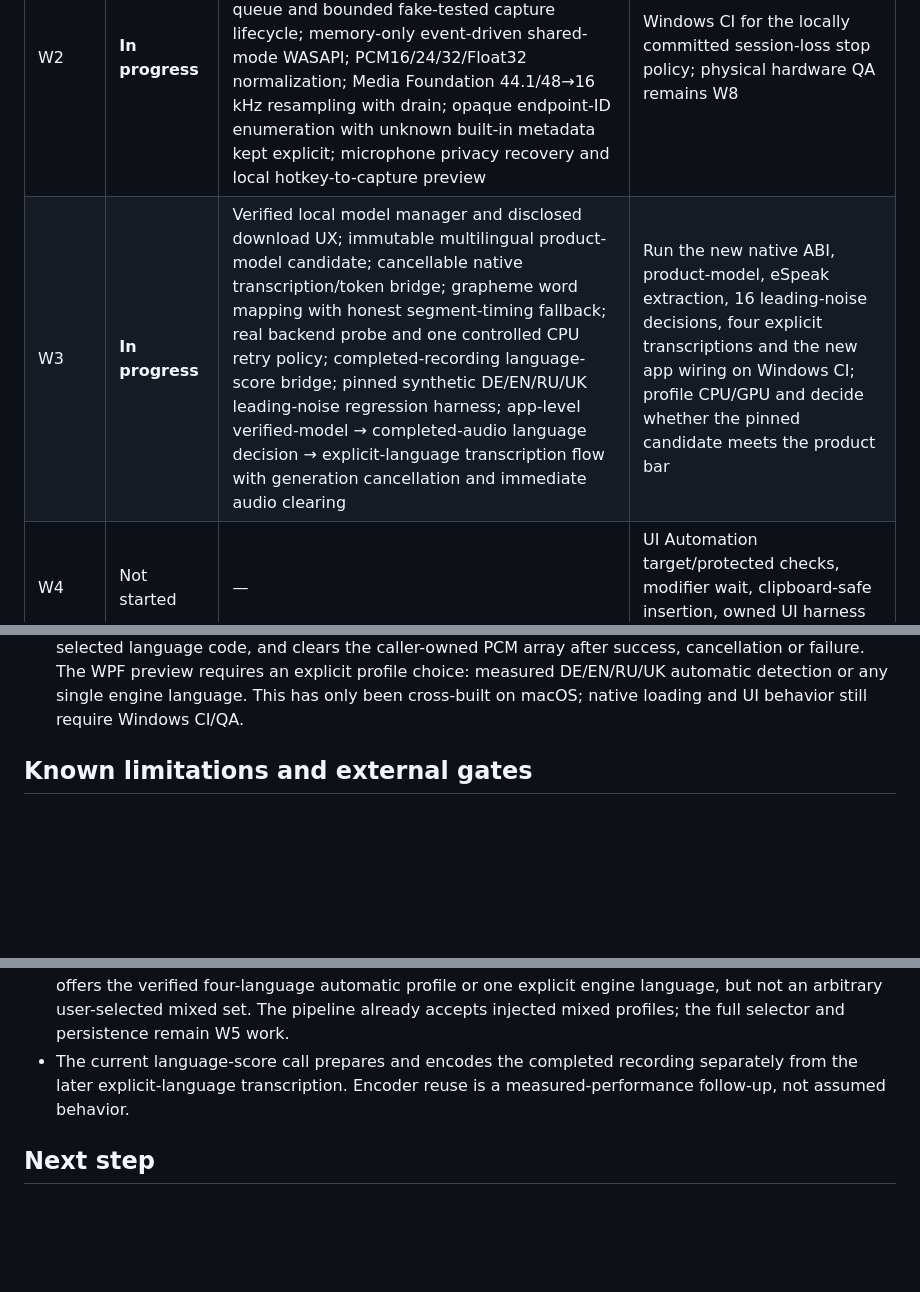
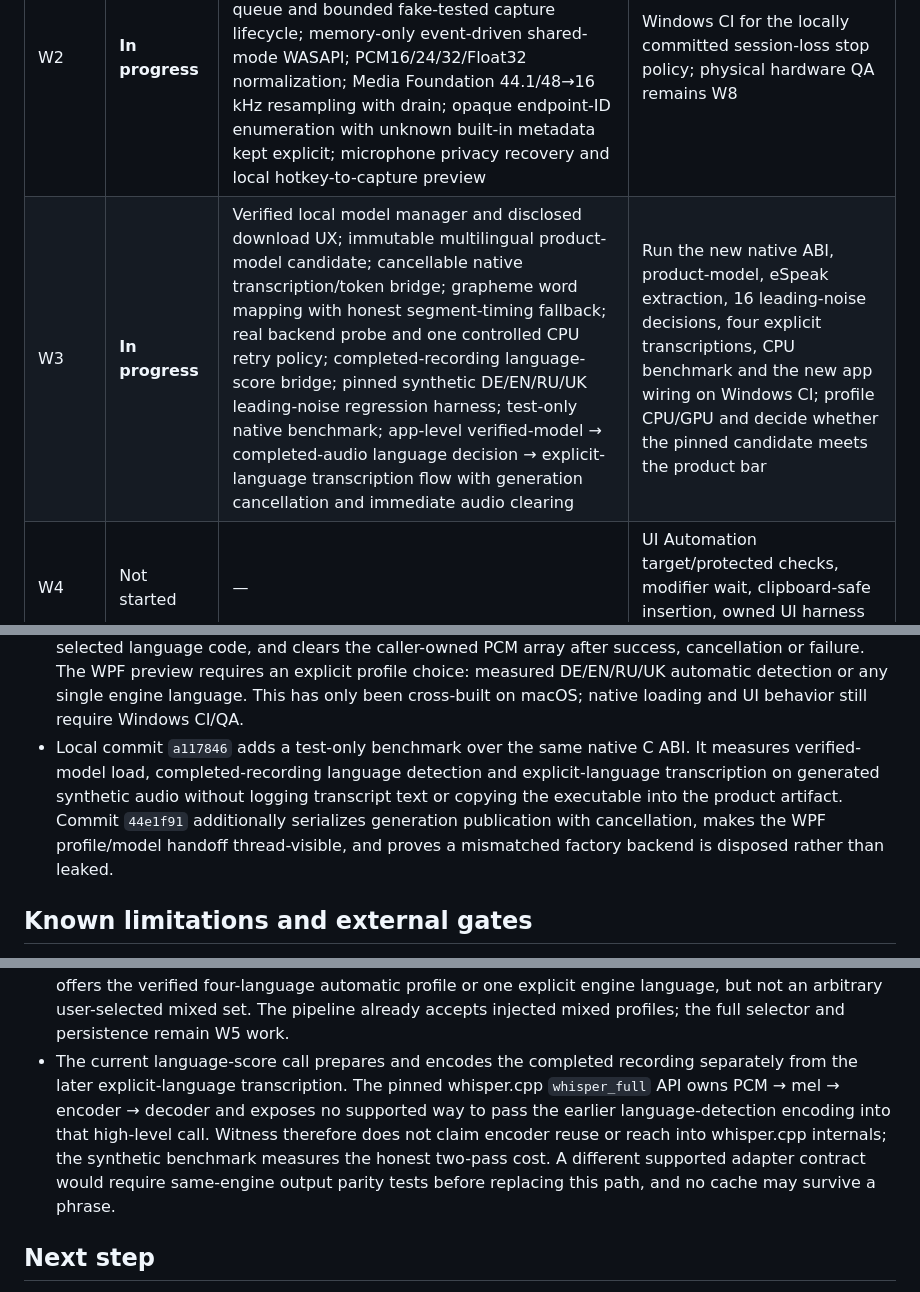
Before and after one commit to igskak/localdictation, a Markdown page: Windows/IMPLEMENTATION_STATUS.md, 3 parts joined by grey strips. Drawn GitHub-style; blank space fills up the shorter version.

Commit message:
Record Windows W3 benchmark status

```diff
--- a/Windows/IMPLEMENTATION_STATUS.md
+++ b/Windows/IMPLEMENTATION_STATUS.md
@@ -26,7 +26,7 @@ cross-targeting on macOS is not reported as Windows validation.
 | W0 | **Complete** | Pinned solution/toolchain/dependencies; Core and WPF shell; successful Windows CI and self-contained artifact; C ABI and real CPU-only RAM PCM-to-whisper smoke with segment timing; signed-manifest/verified-package spike; privacy endpoint inventory; build metadata; baseline hashes | Physical Windows/hardware claims remain intentionally outside W0 |
 | W1 | **Complete** | Recording state machine and cancellation generation; bounded PCM buffer and energy VAD; complete engine language catalog, selection/pin/continuity policy; final-recording language timing guard; Unicode boundary map; conservative cleanup/edit map; all risk signals and release prose bounds; review thresholds/history rules; entitlement/lifetime pure policy; 76 tests passed on macOS and Windows | Windows system lexicon capability remains a W5 platform integration; physical speech accuracy remains W3/W8 |
 | W2 | **In progress** | WPF tray lifecycle, named single-instance lease and non-activating activity badge; hold/toggle hotkeys and startup opt-in; preallocated packet queue and bounded fake-tested capture lifecycle; memory-only event-driven shared-mode WASAPI; PCM16/24/32/Float32 normalization; Media Foundation 44.1/48→16 kHz resampling with drain; opaque endpoint-ID enumeration with unknown built-in metadata kept explicit; microphone privacy recovery and local hotkey-to-capture preview | Windows CI for the locally committed session-loss stop policy; physical hardware QA remains W8 |
-| W3 | **In progress** | Verified local model manager and disclosed download UX; immutable multilingual product-model candidate; cancellable native transcription/token bridge; grapheme word mapping with honest segment-timing fallback; real backend probe and one controlled CPU retry policy; completed-recording language-score bridge; pinned synthetic DE/EN/RU/UK leading-noise regression harness; app-level verified-model → completed-audio language decision → explicit-language transcription flow with generation cancellation and immediate audio clearing | Run the new native ABI, product-model, eSpeak extraction, 16 leading-noise decisions, four explicit transcriptions and the new app wiring on Windows CI; profile CPU/GPU and decide whether the pinned candidate meets the product bar |
+| W3 | **In progress** | Verified local model manager and disclosed download UX; immutable multilingual product-model candidate; cancellable native transcription/token bridge; grapheme word mapping with honest segment-timing fallback; real backend probe and one controlled CPU retry policy; completed-recording language-score bridge; pinned synthetic DE/EN/RU/UK leading-noise regression harness; test-only native benchmark; app-level verified-model → completed-audio language decision → explicit-language transcription flow with generation cancellation and immediate audio clearing | Run the new native ABI, product-model, eSpeak extraction, 16 leading-noise decisions, four explicit transcriptions, CPU benchmark and the new app wiring on Windows CI; profile CPU/GPU and decide whether the pinned candidate meets the product bar |
 | W4 | Not started | — | UI Automation target/protected checks, modifier wait, clipboard-safe insertion, owned UI harness and race tests |
 | W5 | Not started | W0 shell only; it is not a complete user flow | Review/replay integration, six functional Settings sections, onboarding, glossary, bounded visible history, EN/DE resources, synthetic UI screenshots and full hotkey-to-insert path |
 | W6 | Not started | Pure entitlement timing/major policy only | LD1 and Service fixture parity, device identity, activation/release-slot adapters, consent/telemetry allowlists, beta test authority and Windows terms/privacy draft |
@@ -223,6 +223,13 @@ and is not linked or shipped.
   preview requires an explicit profile choice: measured DE/EN/RU/UK automatic
   detection or any single engine language. This has only been cross-built on
   macOS; native loading and UI behavior still require Windows CI/QA.
+- Local commit `a117846` adds a test-only benchmark over the same native C ABI.
+  It measures verified-model load, completed-recording language detection and
+  explicit-language transcription on generated synthetic audio without logging
+  transcript text or copying the executable into the product artifact. Commit
+  `44e1f91` additionally serializes generation publication with cancellation,
+  makes the WPF profile/model handoff thread-visible, and proves a mismatched
+  factory backend is disposed rather than leaked.
 
 ## Known limitations and external gates
 
@@ -243,8 +250,13 @@ and is not linked or shipped.
   set. The pipeline already accepts injected mixed profiles; the full selector
   and persistence remain W5 work.
 - The current language-score call prepares and encodes the completed recording
-  separately from the later explicit-language transcription. Encoder reuse is
-  a measured-performance follow-up, not assumed behavior.
+  separately from the later explicit-language transcription. The pinned
+  whisper.cpp `whisper_full` API owns PCM → mel → encoder → decoder and exposes
+  no supported way to pass the earlier language-detection encoding into that
+  high-level call. Witness therefore does not claim encoder reuse or reach into
+  whisper.cpp internals; the synthetic benchmark measures the honest two-pass
+  cost. A different supported adapter contract would require same-engine output
+  parity tests before replacing this path, and no cache may survive a phrase.
 
 ## Next step
 
```
Also changed, not shown: other parts of Windows/IMPLEMENTATION_STATUS.md (+1 -1 lines).
